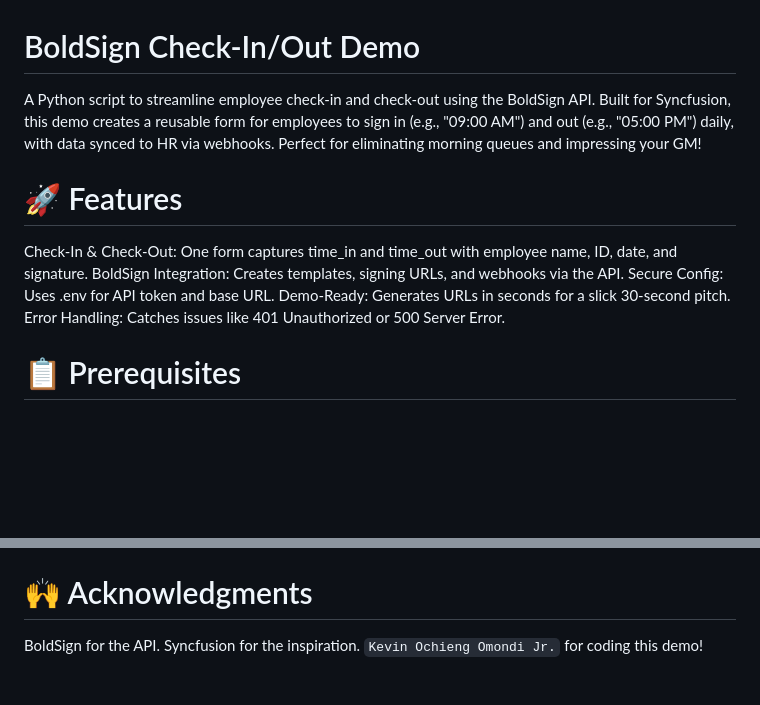
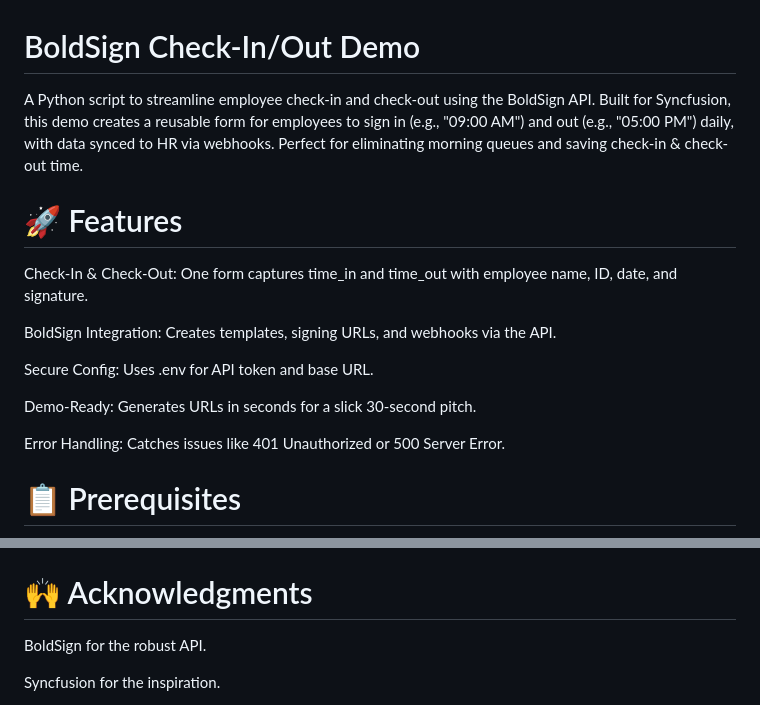
Before and after one commit to KevinJr20/BoldSign-check-in-out, a Markdown page: README.md, 2 parts joined by grey strips. Drawn GitHub-style; blank space fills up the shorter version.

```diff
--- a/README.md
+++ b/README.md
@@ -1,13 +1,17 @@
 # BoldSign Check-In/Out Demo
 
-A Python script to streamline employee check-in and check-out using the BoldSign API. Built for Syncfusion, this demo creates a reusable form for employees to sign in (e.g., "09:00 AM") and out (e.g., "05:00 PM") daily, with data synced to HR via webhooks. Perfect for eliminating morning queues and impressing your GM!
+A Python script to streamline employee check-in and check-out using the BoldSign API. Built for Syncfusion, this demo creates a reusable form for employees to sign in (e.g., "09:00 AM") and out (e.g., "05:00 PM") daily, with data synced to HR via webhooks. Perfect for eliminating morning queues and saving check-in & check-out time.
 
 # 🚀 Features
 
 Check-In & Check-Out: One form captures time_in and time_out with employee name, ID, date, and signature.
+
 BoldSign Integration: Creates templates, signing URLs, and webhooks via the API.
+
 Secure Config: Uses .env for API token and base URL.
+
 Demo-Ready: Generates URLs in seconds for a slick 30-second pitch.
+
 Error Handling: Catches issues like 401 Unauthorized or 500 Server Error.
 
 
@@ -133,6 +145,8 @@ MIT License. See `LICENSE` for details.
 
 # 🙌 Acknowledgments
 
-BoldSign for the API.
+BoldSign for the robust API.
+
 Syncfusion for the inspiration.
+
 `Kevin Ochieng Omondi Jr.` for coding this demo!
```
Also changed, not shown: other parts of README.md (+8 -0 lines).
